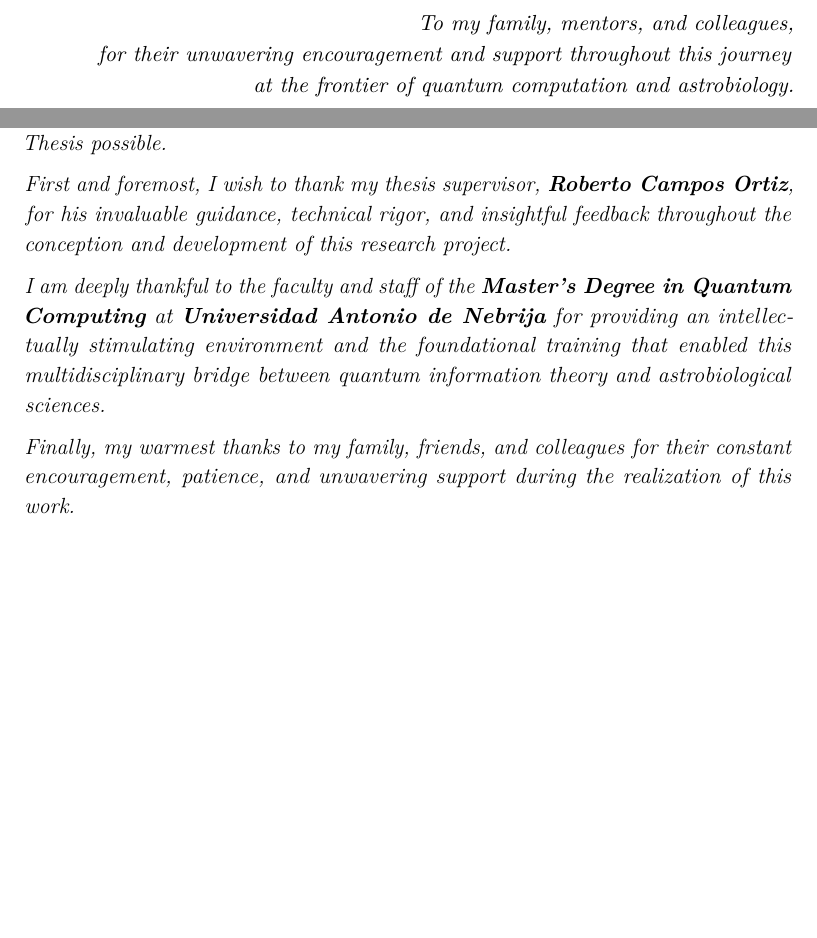
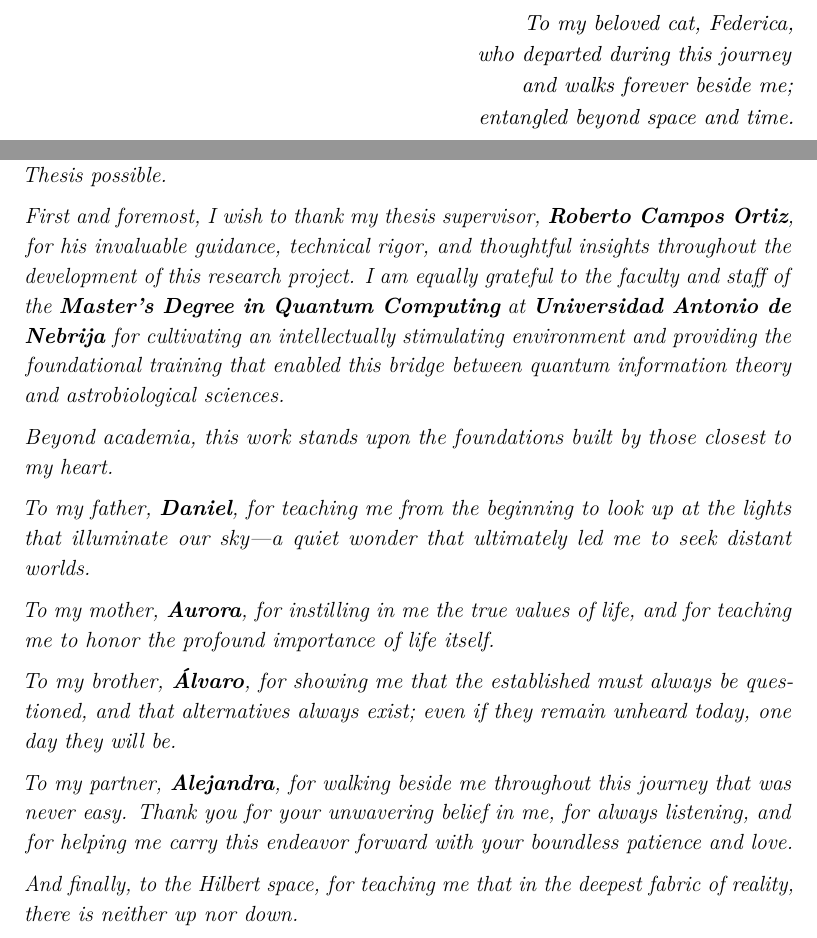
Before and after one commit to danielriverolosa/quantum-bayesian-inference-astrobiology, a LaTeX thesis (thesis/main.tex, which reads thesis/chapters/acknowledgments.tex, thesis/frontmatter/dedication.tex): two parts of pages 3 and 5 of 149, joined at a grey line, cut at the place of the change, the shorter picture padded with empty space. Compiled offline with pdfLaTeX.

Commit message:
docs(thesis): personalize dedication to Federica and acknowledgments to family and partner

```diff
--- a/thesis/chapters/acknowledgments.tex
+++ b/thesis/chapters/acknowledgments.tex
@@ -5,9 +5,17 @@
 \begin{itshape}
 I would like to express my deepest gratitude to everyone who made this Master's Thesis possible.
 
-First and foremost, I wish to thank my thesis supervisor, \textbf{Roberto Campos Ortiz}, for his invaluable guidance, technical rigor, and insightful feedback throughout the conception and development of this research project.
+First and foremost, I wish to thank my thesis supervisor, \textbf{Roberto Campos Ortiz}, for his invaluable guidance, technical rigor, and thoughtful insights throughout the development of this research project. I am equally grateful to the faculty and staff of the \textbf{Master's Degree in Quantum Computing} at \textbf{Universidad Antonio de Nebrija} for cultivating an intellectually stimulating environment and providing the foundational training that enabled this bridge between quantum information theory and astrobiological sciences.
 
-I am deeply thankful to the faculty and staff of the \textbf{Master's Degree in Quantum Computing} at \textbf{Universidad Antonio de Nebrija} for providing an intellectually stimulating environment and the foundational training that enabled this multidisciplinary bridge between quantum information theory and astrobiological sciences.
+Beyond academia, this work stands upon the foundations built by those closest to my heart.
 
-Finally, my warmest thanks to my family, friends, and colleagues for their constant encouragement, patience, and unwavering support during the realization of this work.
+To my father, \textbf{Daniel}, for teaching me from the beginning to look up at the lights that illuminate our sky---a quiet wonder that ultimately led me to seek distant worlds.
+
+To my mother, \textbf{Aurora}, for instilling in me the true values of life, and for teaching me to honor the profound importance of life itself.
+
+To my brother, \textbf{Álvaro}, for showing me that the established must always be questioned, and that alternatives always exist; even if they remain unheard today, one day they will be.
+
+To my partner, \textbf{Alejandra}, for walking beside me throughout this journey that was never easy. Thank you for your unwavering belief in me, for always listening, and for helping me carry this endeavor forward with your boundless patience and love.
+
+And finally, to the Hilbert space, for teaching me that in the deepest fabric of reality, there is neither up nor down.
 \end{itshape}
--- a/thesis/frontmatter/dedication.tex
+++ b/thesis/frontmatter/dedication.tex
@@ -1,7 +1,8 @@
 \vspace*{5cm}
 \begin{flushright}
     \itshape
-    To my family, mentors, and colleagues, \\
-    for their unwavering encouragement and support throughout this journey \\
-    at the frontier of quantum computation and astrobiology.
+    To my beloved cat, Federica, \\
+    who departed during this journey \\
+    and walks forever beside me; \\
+    entangled beyond space and time.
 \end{flushright}
```
